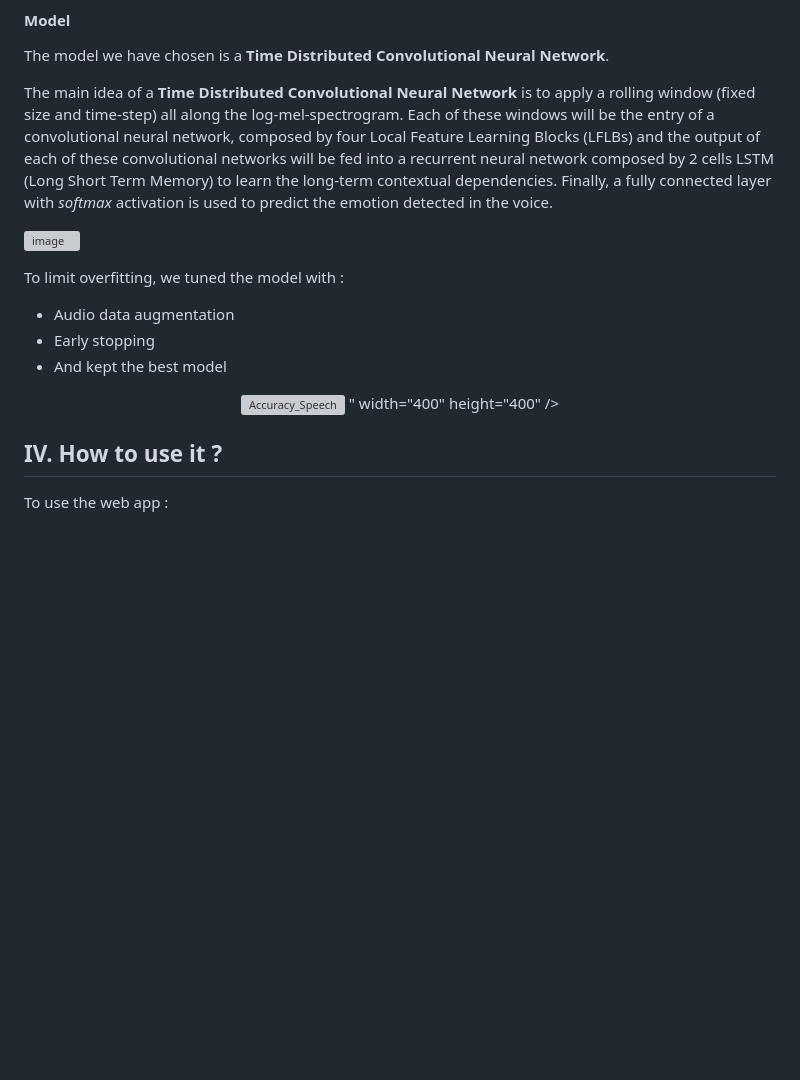
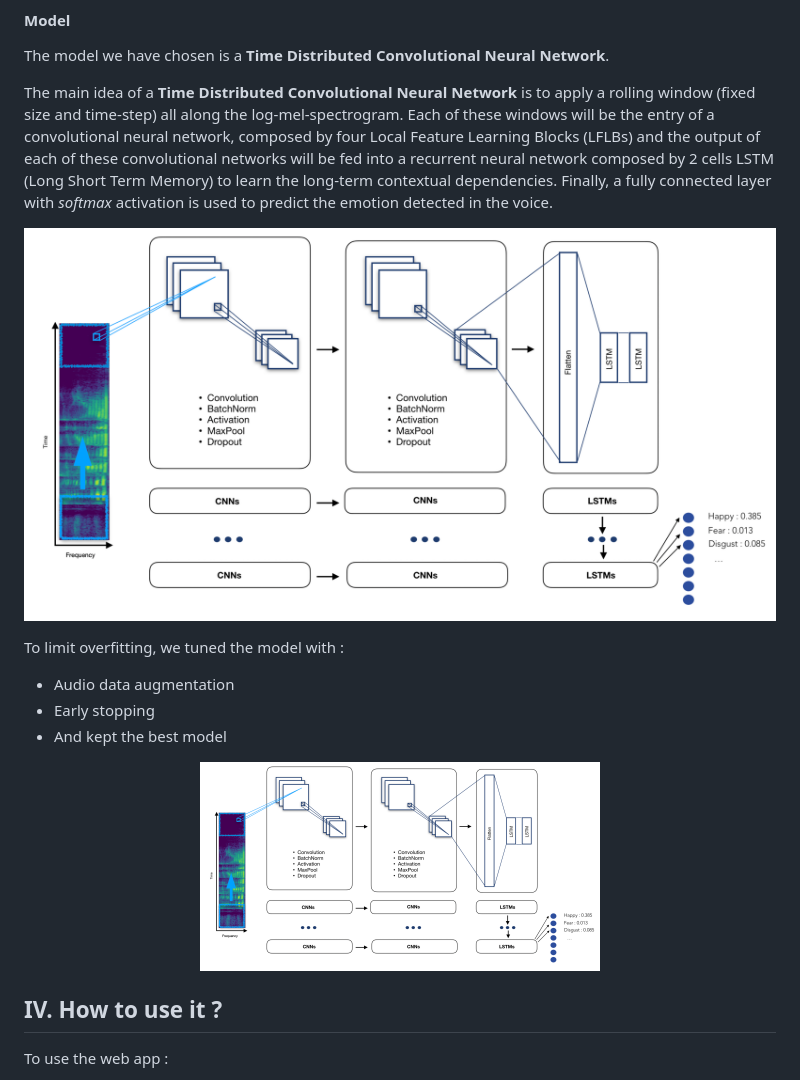
Before and after one commit to tanishqv010/Spoof-Call-Detection, a Markdown page: README.md, the part around one of its changes. Rendered like a GitHub page; blank space fills up the shorter version; grey boxes are pictures that could not be loaded.

```diff
--- a/README.md
+++ b/README.md
@@ -36,7 +36,7 @@ The model we have chosen is a **Time Distributed Convolutional Neural Network**.
 The main idea of a **Time Distributed Convolutional Neural Network** is to apply a rolling window (fixed size and time-step) all along the log-mel-spectrogram.
 Each of these windows will be the entry of a convolutional neural network, composed by four Local Feature Learning Blocks (LFLBs) and the output of each of these convolutional networks will be fed into a recurrent neural network composed by 2 cells LSTM (Long Short Term Memory) to learn the long-term contextual dependencies. Finally, a fully connected layer with *softmax* activation is used to predict the emotion detected in the voice.
 
-![image](<img width="1213" alt="sound_pipeline" src="https://github.com/tanishqv010/Spoof-Call-Detection/assets/70789222/c85c485f-320c-4cfb-85a6-3017bd994275">)
+![image](/static/Pipeline.png)
 
 To limit overfitting, we tuned the model with :
 - Audio data augmentation
@@ -44,8 +44,7 @@ To limit overfitting, we tuned the model with :
 - And kept the best model
 
 <p align="center">
-    <img src="<img width="300" alt="Accuracy_Speech" src="https://github.com/tanishqv010/Spoof-Call-Detection/assets/70789222/808b8d1b-ea56-4425-8b29-cd0a21c290fc">
-" width="400" height="400" />
+    <img src="/static/Pipeline.png" width="400" height="400" />
 </p>
 
 ## IV. How to use it ?
```
Also changed, not shown: other parts of README.md (+3 -19 lines).
